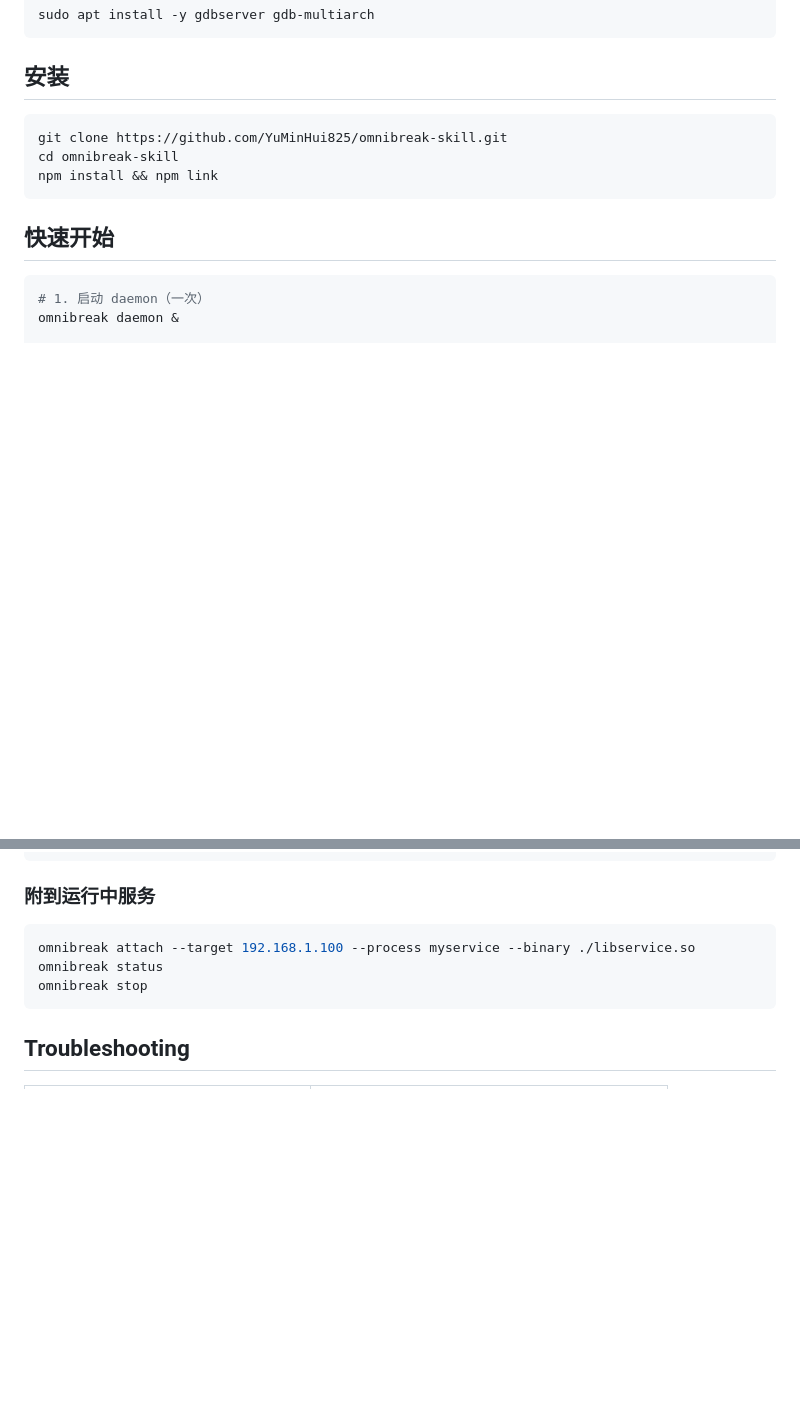
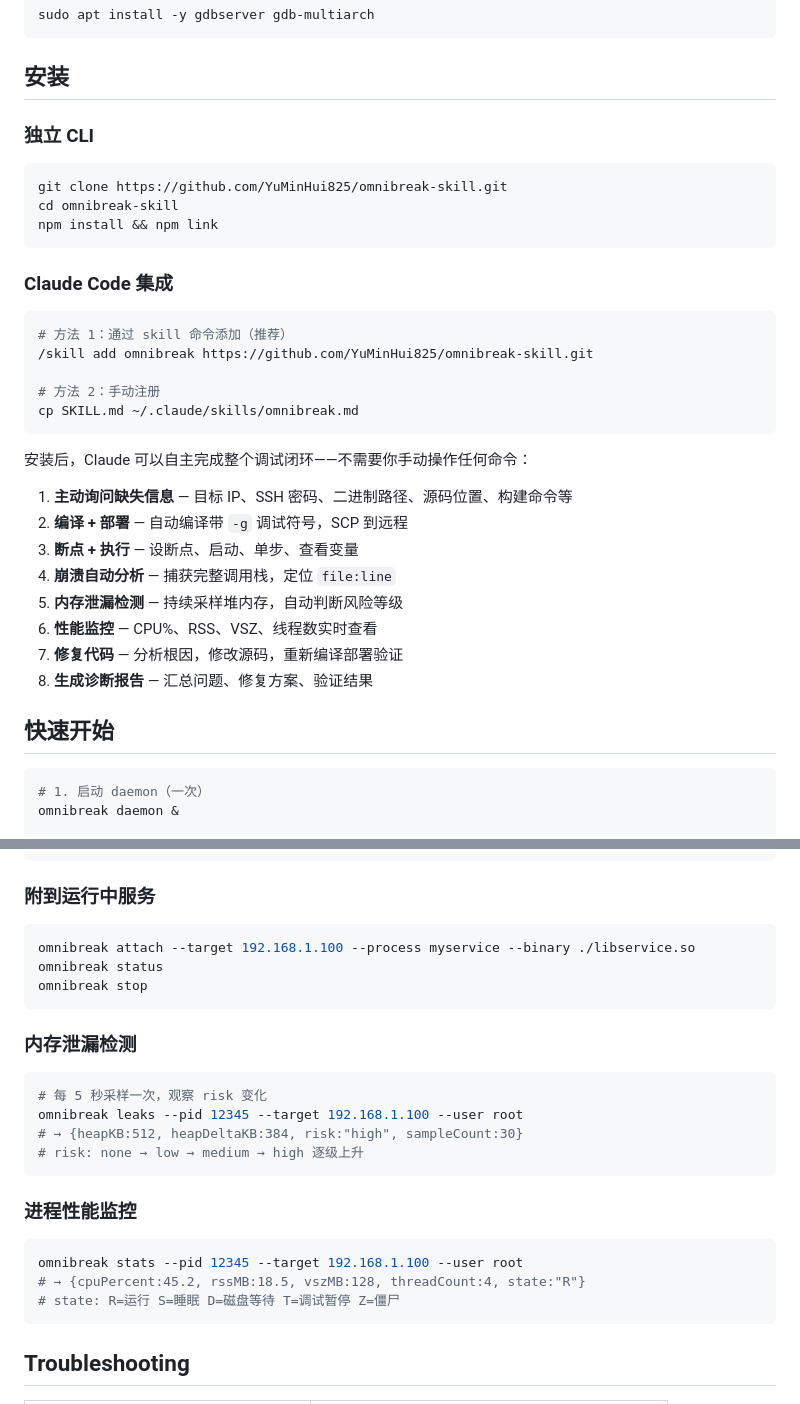
Before and after one commit to YuMinHui825/omnibreak-skill, a Markdown page: README_CN.md, 2 parts joined by grey strips. Rendered like a GitHub page; blank space fills up the shorter version.

````diff
--- a/README_CN.md
+++ b/README_CN.md
@@ -41,11 +41,34 @@ sudo apt install -y gdbserver gdb-multiarch
 
 ## 安装
 
+### 独立 CLI
+
 ```bash
 git clone https://github.com/YuMinHui825/omnibreak-skill.git
 cd omnibreak-skill
 npm install && npm link
 ```
+
+### Claude Code 集成
+
+```bash
+# 方法 1：通过 skill 命令添加（推荐）
+/skill add omnibreak https://github.com/YuMinHui825/omnibreak-skill.git
+
+# 方法 2：手动注册
+cp SKILL.md ~/.claude/skills/omnibreak.md
+```
+
+安装后，Claude 可以自主完成整个调试闭环——不需要你手动操作任何命令：
+
+1. **主动询问缺失信息** — 目标 IP、SSH 密码、二进制路径、源码位置、构建命令等
+2. **编译 + 部署** — 自动编译带 `-g` 调试符号，SCP 到远程
+3. **断点 + 执行** — 设断点、启动、单步、查看变量
+4. **崩溃自动分析** — 捕获完整调用栈，定位 `file:line`
+5. **内存泄漏检测** — 持续采样堆内存，自动判断风险等级
+6. **性能监控** — CPU%、RSS、VSZ、线程数实时查看
+7. **修复代码** — 分析根因，修改源码，重新编译部署验证
+8. **生成诊断报告** — 汇总问题、修复方案、验证结果
 
 ## 快速开始
 
@@ -179,6 +202,23 @@ omnibreak status
 omnibreak stop
 ```
 
+### 内存泄漏检测
+
+```bash
+# 每 5 秒采样一次，观察 risk 变化
+omnibreak leaks --pid 12345 --target 192.168.1.100 --user root
+# → {heapKB:512, heapDeltaKB:384, risk:"high", sampleCount:30}
+# risk: none → low → medium → high 逐级上升
+```
+
+### 进程性能监控
+
+```bash
+omnibreak stats --pid 12345 --target 192.168.1.100 --user root
+# → {cpuPercent:45.2, rssMB:18.5, vszMB:128, threadCount:4, state:"R"}
+# state: R=运行 S=睡眠 D=磁盘等待 T=调试暂停 Z=僵尸
+```
+
 ## Troubleshooting
 
 | 问题 | 解决 |
````
Also changed, not shown: README.md (+26 -5 lines).
